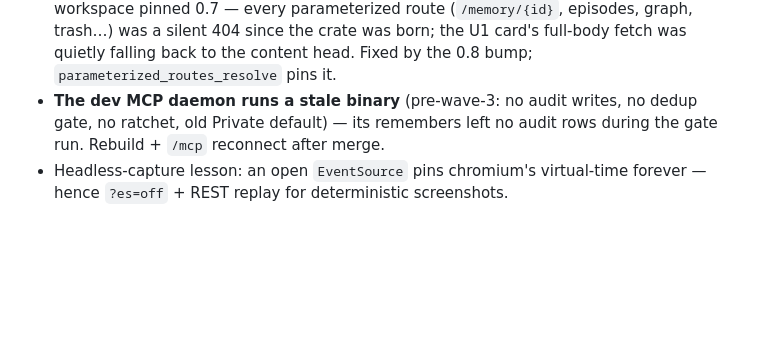
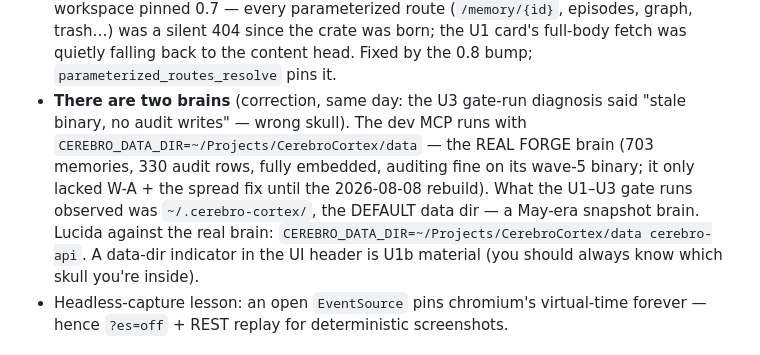
Before and after one commit to buckster123/CerebroCortex-RS, a Markdown page: docs/UI-DESIGN.md, the part around the change. Drawn GitHub-style; blank space fills up the shorter version.

Commit message:
docs: the two-brains correction — the U3 'stale binary' read was the wrong skull
The dev MCP runs CEREBRO_DATA_DIR=~/Projects/CerebroCortex/data — the
real FORGE brain (703 memories, 330 audit rows, fully embedded, auditing
fine on its wave-5 binary; it only lacked W-A + the U2 spread fix, both
in the 2026-08-08 release rebuild, Hermes' ~/.local/bin copy included).
What the U1-U3 gate runs observed was ~/.cerebro-cortex/ — the DEFAULT
data dir, a May-era snapshot brain with 21 Python-era audit rows. Hence
"no audit rows": right symptom, wrong skull.

Charter gains the deploy note (point Lucida at the real brain via
CEREBRO_DATA_DIR) and a U1b item: a data-dir indicator in the UI header
- you should always know which skull you're inside.

Co-Authored-By: Claude Fable 5 <noreply@anthropic.com>
Claude-Session: https://claude.ai/code/session_01Rc8aVdkEHggEnfskFYqrwm

```diff
--- a/docs/UI-DESIGN.md
+++ b/docs/UI-DESIGN.md
@@ -211,9 +211,16 @@ additive.
   (`/memory/{id}`, episodes, graph, trash…) was a silent 404 since the crate
   was born; the U1 card's full-body fetch was quietly falling back to the
   content head. Fixed by the 0.8 bump; `parameterized_routes_resolve` pins it.
-- **The dev MCP daemon runs a stale binary** (pre-wave-3: no audit writes, no
-  dedup gate, no ratchet, old Private default) — its remembers left no audit
-  rows during the gate run. Rebuild + `/mcp` reconnect after merge.
+- **There are two brains** (correction, same day: the U3 gate-run diagnosis
+  said "stale binary, no audit writes" — wrong skull). The dev MCP runs with
+  `CEREBRO_DATA_DIR=~/Projects/CerebroCortex/data` — the REAL FORGE brain
+  (703 memories, 330 audit rows, fully embedded, auditing fine on its wave-5
+  binary; it only lacked W-A + the spread fix until the 2026-08-08 rebuild).
+  What the U1–U3 gate runs observed was `~/.cerebro-cortex/`, the DEFAULT
+  data dir — a May-era snapshot brain. Lucida against the real brain:
+  `CEREBRO_DATA_DIR=~/Projects/CerebroCortex/data cerebro-api`. A data-dir
+  indicator in the UI header is U1b material (you should always know which
+  skull you're inside).
 - Headless-capture lesson: an open `EventSource` pins chromium's virtual-time
   forever — hence `?es=off` + REST replay for deterministic screenshots.
 
```
Also changed, not shown: CLAUDE.md (+1 -1 lines).
